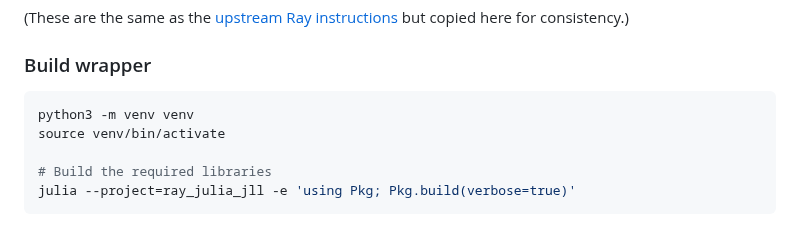
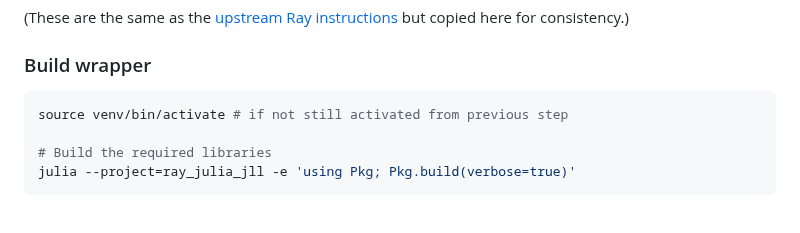
Before and after one commit to beacon-biosignals/Ray.jl, a Markdown page: README.md, the part around the change. Drawn GitHub-style.

Commit message:
Tweak build instructions
Repetitive w/ previous step

````diff
--- a/README.md
+++ b/README.md
@@ -72,8 +72,7 @@ python -m pip install --upgrade pip wheel
 ### Build wrapper
 
 ```sh
-python3 -m venv venv
-source venv/bin/activate
+source venv/bin/activate # if not still activated from previous step
 
 # Build the required libraries
 julia --project=ray_julia_jll -e 'using Pkg; Pkg.build(verbose=true)'
````
